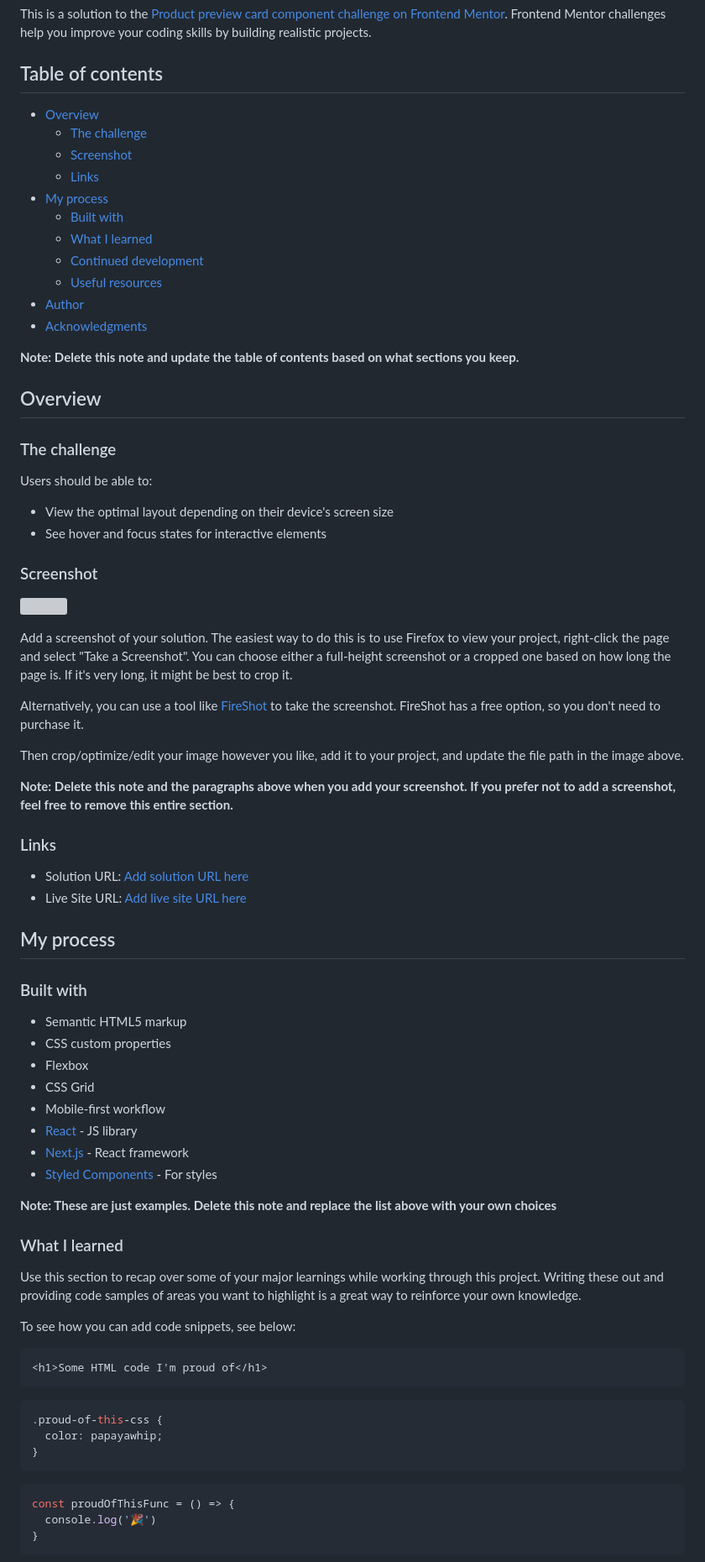
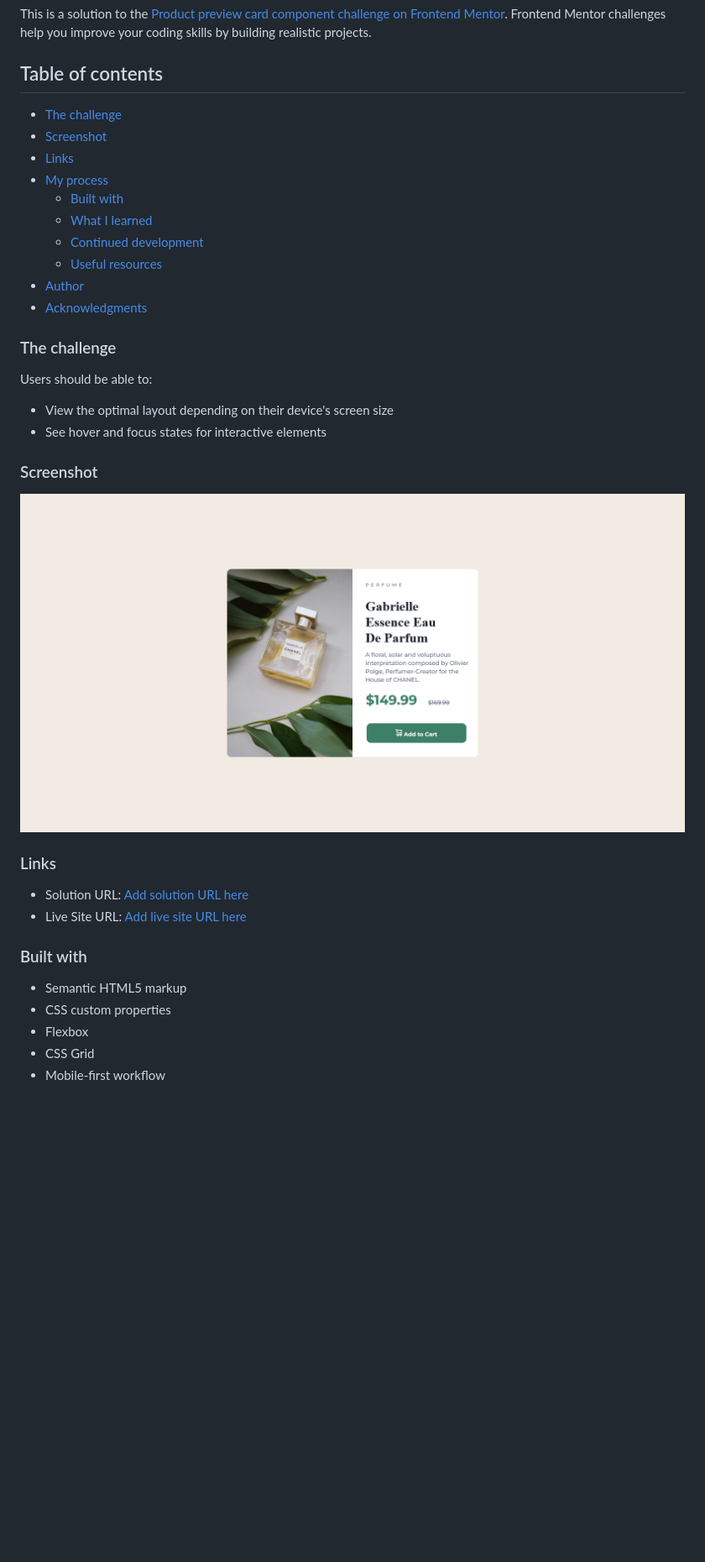
Before and after one commit to AlexEG/product-preview-card-component-main, a Markdown page: README-template.md, the part around the change printed below. Shown: that part at 84% size. Rendered like a GitHub page; pictures changed too: screenshots/Screenshot 2022-12-11 at 18-59-19 Frontend Mentor Product preview card component.png (added); blank space fills up the shorter version; grey boxes are pictures that could not be loaded.

````diff
--- a/README-template.md
+++ b/README-template.md
@@ -4,7 +4,7 @@ This is a solution to the [Product preview card component challenge on Frontend
 
 ## Table of contents
 
-- [Overview](#overview)
+
   - [The challenge](#the-challenge)
   - [Screenshot](#screenshot)
   - [Links](#links)
@@ -16,9 +16,6 @@ This is a solution to the [Product preview card component challenge on Frontend
 - [Author](#author)
 - [Acknowledgments](#acknowledgments)
 
-**Note: Delete this note and update the table of contents based on what sections you keep.**
-
-## Overview
 
 ### The challenge
 
@@ -28,23 +25,14 @@ Users should be able to:
 - See hover and focus states for interactive elements
 
 ### Screenshot
-
-![](./screenshot.jpg)
-
-Add a screenshot of your solution. The easiest way to do this is to use Firefox to view your project, right-click the page and select "Take a Screenshot". You can choose either a full-height screenshot or a cropped one based on how long the page is. If it's very long, it might be best to crop it.
-
-Alternatively, you can use a tool like [FireShot](https://getfireshot.com/) to take the screenshot. FireShot has a free option, so you don't need to purchase it.
-
-Then crop/optimize/edit your image however you like, add it to your project, and update the file path in the image above.
-
-**Note: Delete this note and the paragraphs above when you add your screenshot. If you prefer not to add a screenshot, feel free to remove this entire section.**
+![Alt text](screenshots/Screenshot%202022-12-11%20at%2018-59-19%20Frontend%20Mentor%20Product%20preview%20card%20component.png)
 
 ### Links
 
 - Solution URL: [Add solution URL here](https://your-solution-url.com)
 - Live Site URL: [Add live site URL here](https://your-live-site-url.com)
 
-## My process
+
 
 ### Built with
 
@@ -53,29 +41,9 @@ Then crop/optimize/edit your image however you like, add it to your project, and
 - Flexbox
 - CSS Grid
 - Mobile-first workflow
-- [React](https://reactjs.org/) - JS library
-- [Next.js](https://nextjs.org/) - React framework
-- [Styled Components](https://styled-components.com/) - For styles
 
-**Note: These are just examples. Delete this note and replace the list above with your own choices**
 
-### What I learned
 
-Use this section to recap over some of your major learnings while working through this project. Writing these out and providing code samples of areas you want to highlight is a great way to reinforce your own knowledge.
 
-To see how you can add code snippets, see below:
 
-```html
-<h1>Some HTML code I'm proud of</h1>
-```
-```css
-.proud-of-this-css {
-  color: papayawhip;
-}
-```
-```js
-const proudOfThisFunc = () => {
-  console.log('🎉')
-}
-```
 
````
Also changed, not shown: other parts of README-template.md (+1 -25 lines), README.md (deleted, +0 -92 lines), style-guide.md (deleted, +0 -16 lines), 1 other file.
